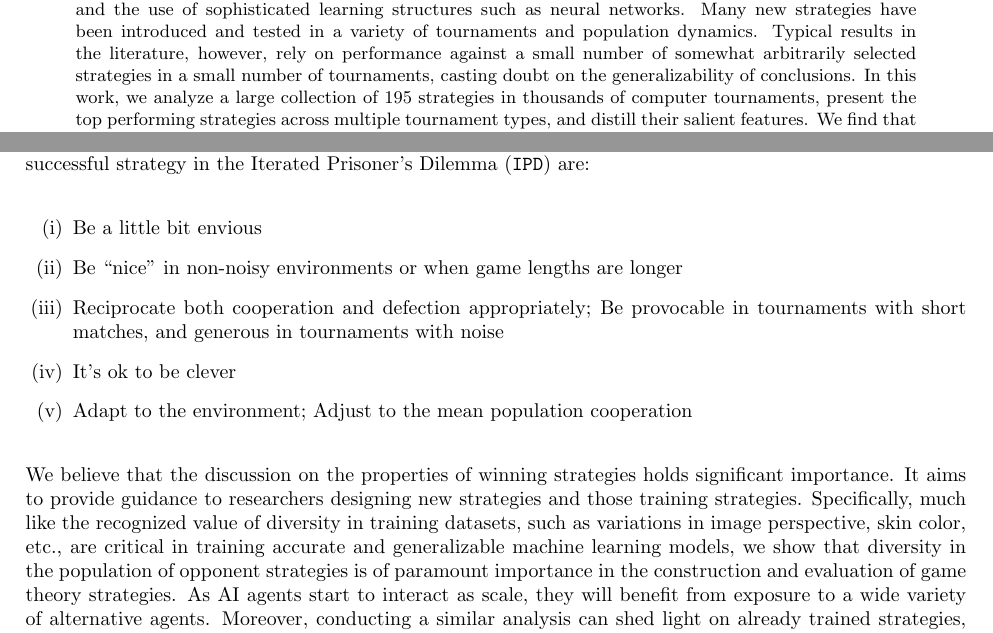
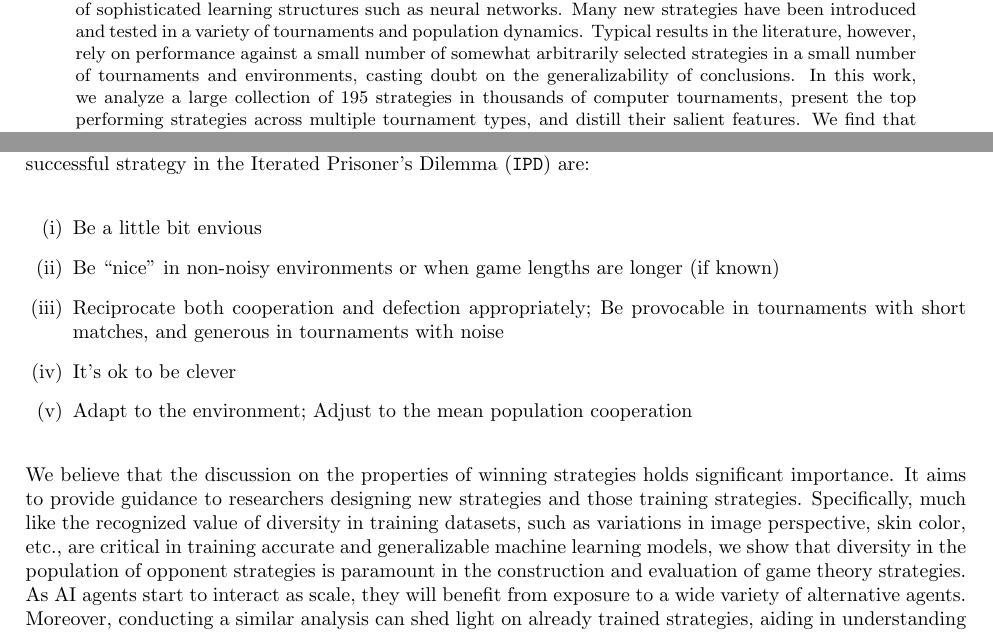
Before and after one commit to Nikoleta-v3/meta-analysis-of-prisoners-dilemma-tournaments, a LaTeX paper (paper/main.tex): two parts of pages 1 and 3 of 17, joined at a grey line, cut so that both start at the same text. Compiled offline with pdfLaTeX.

Commit message:
Update main.tex

```diff
--- a/paper/main.tex
+++ b/paper/main.tex
@@ -69,7 +69,7 @@ introduction of the zero-determinant strategies and the use of sophisticated lea
 structures such as neural networks. Many new strategies have been introduced and tested
 in a variety of tournaments and population dynamics. Typical results in the literature,
 however, rely on performance against a small number of somewhat arbitrarily selected
-strategies in a small number of tournaments, casting doubt on the generalizability
+strategies in a small number of tournaments and environments, casting doubt on the generalizability
 of conclusions. In this work, we analyze a large collection of \numberofstrategies
 strategies in thousands of computer tournaments, present the top performing strategies across multiple
 tournament types, and distill their salient features.
@@ -226,7 +226,7 @@ strategy in the Iterated Prisoner's Dilemma (\IPD{}) are:
 
 \begin{enumerate}[(i)]
     \item Be a little bit envious
-    \item Be ``nice'' in non-noisy environments or when game lengths are longer
+    \item Be ``nice'' in non-noisy environments or when game lengths are longer (if known)
     \item Reciprocate both cooperation and defection appropriately;
     Be provocable in tournaments with short matches, and generous in tournaments with noise
     \item It's ok to be clever
@@ -239,7 +239,7 @@ strategies and those training strategies. Specifically, much like the recognized
 value of diversity in training datasets, such as variations in image perspective,
 skin color, etc., are critical in training accurate and generalizable machine
 learning models, we show that diversity in the population of opponent strategies
-is of paramount importance in the construction and evaluation of game theory
+is paramount in the construction and evaluation of game theory
 strategies. As AI agents start to interact as scale, they will benefit from
 exposure to a wide variety of alternative agents. Moreover, conducting a similar
 analysis can shed light on already trained strategies, aiding in understanding
```
Also changed, not shown: paper/main.tex (2 more changed lines).
